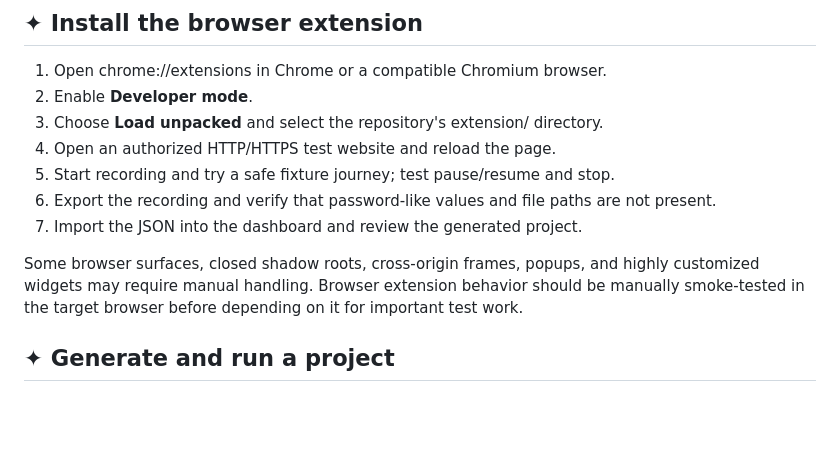
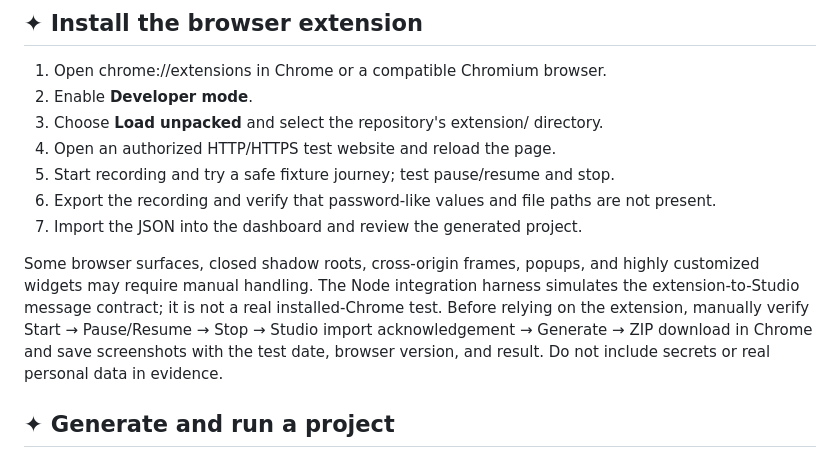
Before and after one commit to SanFlash/record2pom, a Markdown page: README.md, the part around the change. Rendered like a GitHub page; blank space fills up the shorter version.

Commit message:
docs: clarify extension integration and manual smoke testing

```diff
--- a/README.md
+++ b/README.md
@@ -174,7 +174,7 @@ The CI workflow installs Chromium and runs the fixture journeys and generated-pr
 6. Export the recording and verify that password-like values and file paths are not present.
 7. Import the JSON into the dashboard and review the generated project.
 
-Some browser surfaces, closed shadow roots, cross-origin frames, popups, and highly customized widgets may require manual handling. Browser extension behavior should be manually smoke-tested in the target browser before depending on it for important test work.
+Some browser surfaces, closed shadow roots, cross-origin frames, popups, and highly customized widgets may require manual handling. The Node integration harness simulates the extension-to-Studio message contract; it is not a real installed-Chrome test. Before relying on the extension, manually verify Start → Pause/Resume → Stop → Studio import acknowledgement → Generate → ZIP download in Chrome and save screenshots with the test date, browser version, and result. Do not include secrets or real personal data in evidence.
 
 ## ✦ Generate and run a project
 
```
